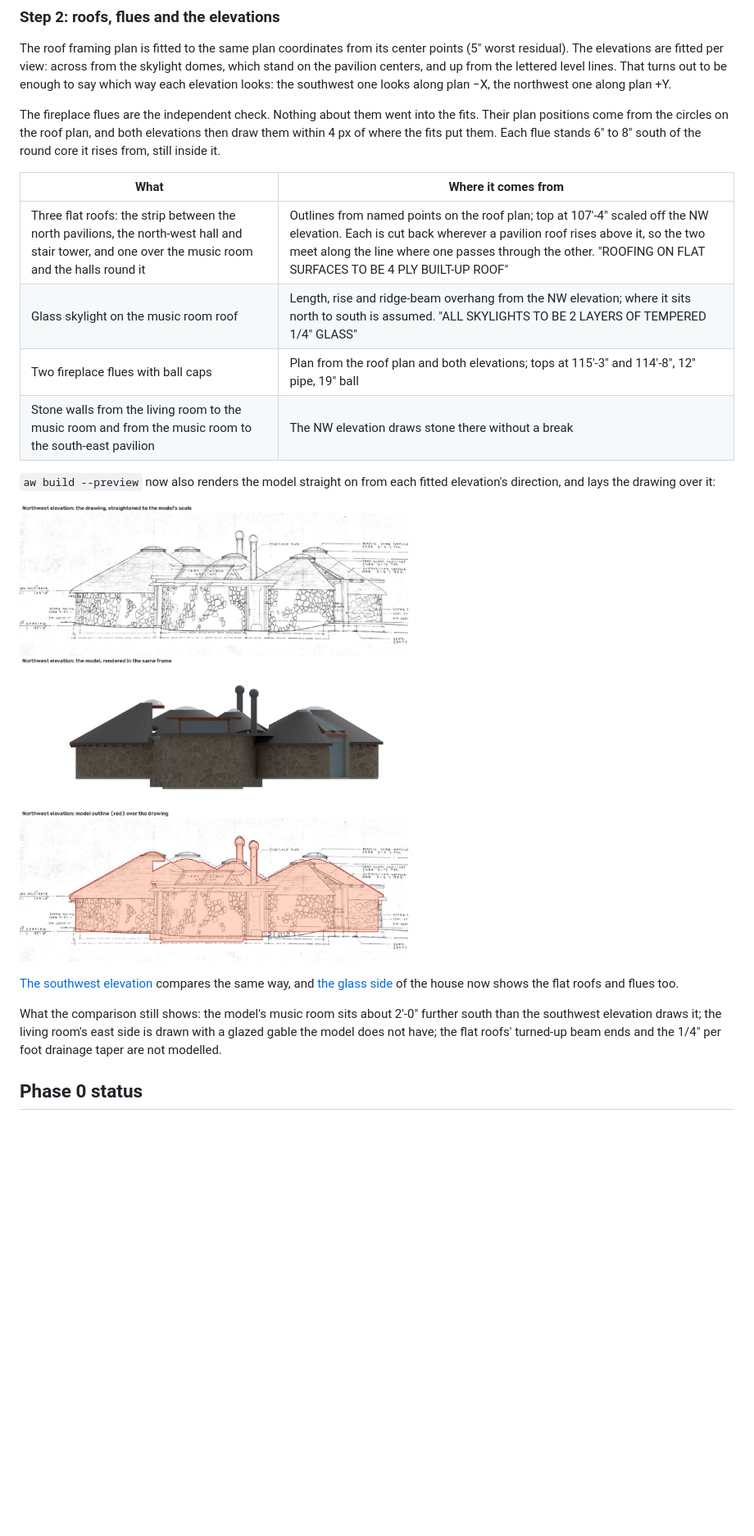
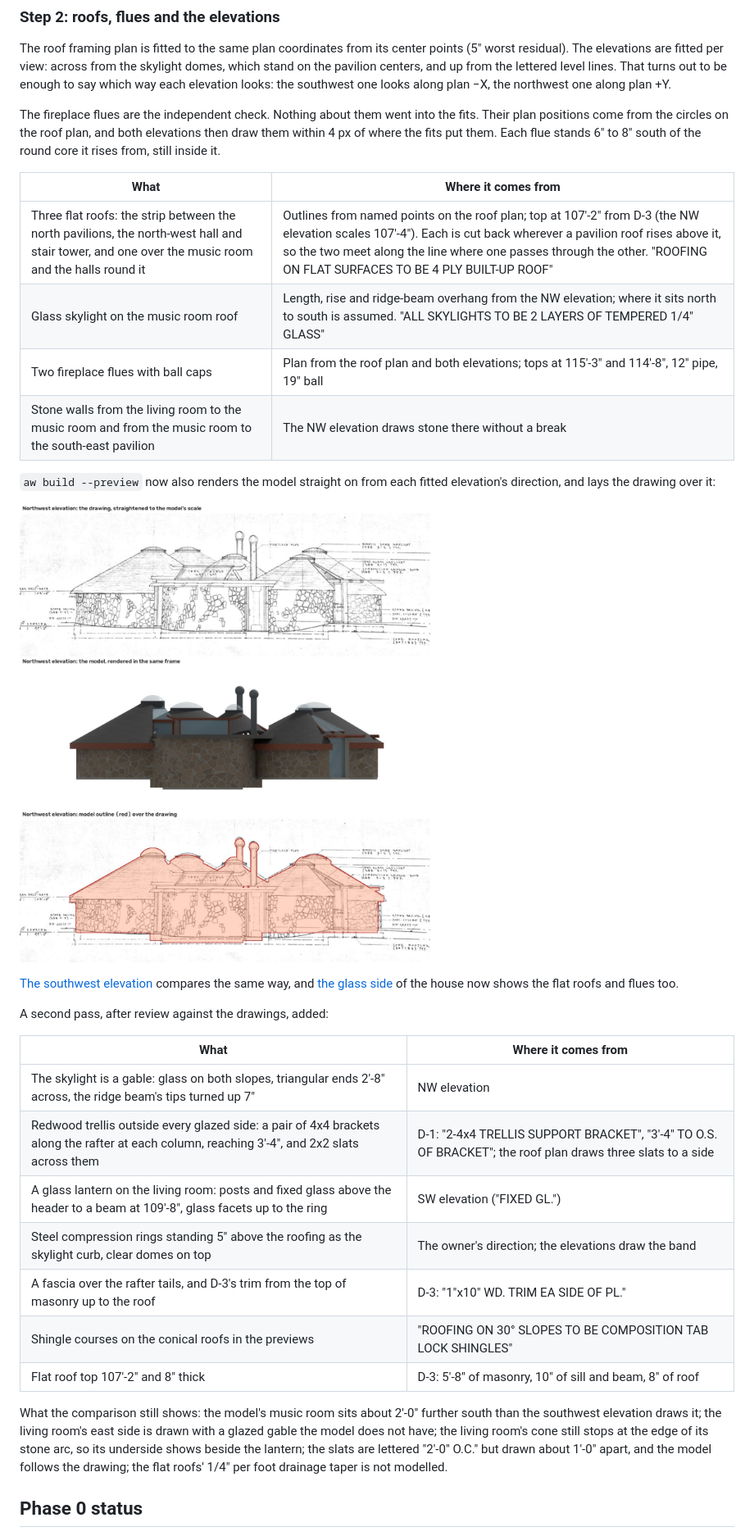
Before and after one commit to nwalling/ArchitectWorks, a Markdown page: README.md, the part around one of its changes. Shown at 82% size. Rendered like a GitHub page; pictures changed too: docs/images/elevation-northwest.jpg; blank space fills up the shorter version.

```diff
--- a/README.md
+++ b/README.md
@@ -98,7 +98,7 @@ The fireplace flues are the independent check. Nothing about them went into the
 
 | What | Where it comes from |
 | --- | --- |
-| Three flat roofs: the strip between the north pavilions, the north-west hall and stair tower, and one over the music room and the halls round it | Outlines from named points on the roof plan; top at 107'-4" scaled off the NW elevation. Each is cut back wherever a pavilion roof rises above it, so the two meet along the line where one passes through the other. "ROOFING ON FLAT SURFACES TO BE 4 PLY BUILT-UP ROOF" |
+| Three flat roofs: the strip between the north pavilions, the north-west hall and stair tower, and one over the music room and the halls round it | Outlines from named points on the roof plan; top at 107'-2" from D-3 (the NW elevation scales 107'-4"). Each is cut back wherever a pavilion roof rises above it, so the two meet along the line where one passes through the other. "ROOFING ON FLAT SURFACES TO BE 4 PLY BUILT-UP ROOF" |
 | Glass skylight on the music room roof | Length, rise and ridge-beam overhang from the NW elevation; where it sits north to south is assumed. "ALL SKYLIGHTS TO BE 2 LAYERS OF TEMPERED 1/4" GLASS" |
 | Two fireplace flues with ball caps | Plan from the roof plan and both elevations; tops at 115'-3" and 114'-8", 12" pipe, 19" ball |
 | Stone walls from the living room to the music room and from the music room to the south-east pavilion | The NW elevation draws stone there without a break |
@@ -109,7 +109,19 @@ The fireplace flues are the independent check. Nothing about them went into the
 
 [The southwest elevation](docs/images/elevation-southwest.jpg) compares the same way, and [the glass side](docs/images/house-glass-side.jpg) of the house now shows the flat roofs and flues too.
 
-What the comparison still shows: the model's music room sits about 2'-0" further south than the southwest elevation draws it; the living room's east side is drawn with a glazed gable the model does not have; the flat roofs' turned-up beam ends and the 1/4" per foot drainage taper are not modelled.
+A second pass, after review against the drawings, added:
+
+| What | Where it comes from |
+| --- | --- |
+| The skylight is a gable: glass on both slopes, triangular ends 2'-8" across, the ridge beam's tips turned up 7" | NW elevation |
+| Redwood trellis outside every glazed side: a pair of 4x4 brackets along the rafter at each column, reaching 3'-4", and 2x2 slats across them | D-1: "2-4x4 TRELLIS SUPPORT BRACKET", "3'-4" TO O.S. OF BRACKET"; the roof plan draws three slats to a side |
+| A glass lantern on the living room: posts and fixed glass above the header to a beam at 109'-8", glass facets up to the ring | SW elevation ("FIXED GL.") |
+| Steel compression rings standing 5" above the roofing as the skylight curb, clear domes on top | The owner's direction; the elevations draw the band |
+| A fascia over the rafter tails, and D-3's trim from the top of masonry up to the roof | D-3: "1"x10" WD. TRIM EA SIDE OF PL." |
+| Shingle courses on the conical roofs in the previews | "ROOFING ON 30° SLOPES TO BE COMPOSITION TAB LOCK SHINGLES" |
+| Flat roof top 107'-2" and 8" thick | D-3: 5'-8" of masonry, 10" of sill and beam, 8" of roof |
+
+What the comparison still shows: the model's music room sits about 2'-0" further south than the southwest elevation draws it; the living room's east side is drawn with a glazed gable the model does not have; the living room's cone still stops at the edge of its stone arc, so its underside shows beside the lantern; the slats are lettered "2'-0" O.C." but drawn about 1'-0" apart, and the model follows the drawing; the flat roofs' 1/4" per foot drainage taper is not modelled.
 
 ## Phase 0 status
 
```
Also changed, not shown: other parts of README.md (+1 -1 lines), docs/images/elevation-southwest.jpg, docs/images/house-glass-side.jpg, docs/images/house-top.jpg, docs/images/house.jpg, 7 other files.
